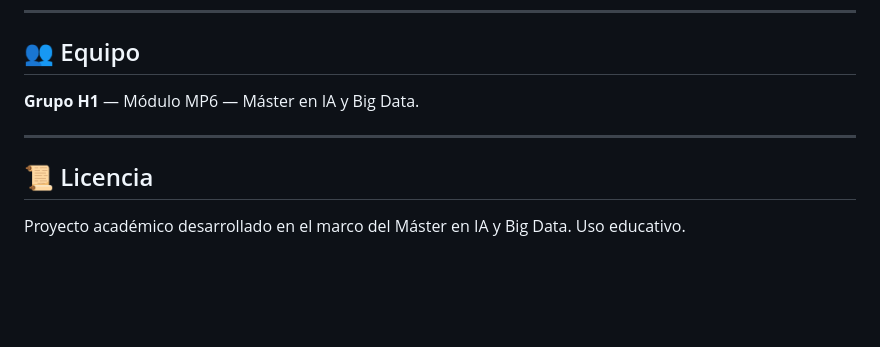
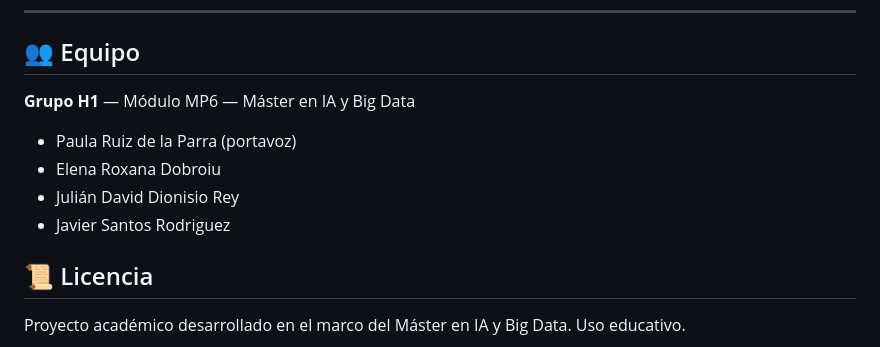
Before and after one commit to roxanadobroiu-art/tfm-mp6-ecommerce, a Markdown page: README.md, the part around the change. Rendered like a GitHub page; blank space fills up the shorter version.

```diff
--- a/README.md
+++ b/README.md
@@ -118,9 +118,12 @@ Los scripts generan en local:
 
 ## 👥 Equipo
 
-**Grupo H1** — Módulo MP6 — Máster en IA y Big Data.
+**Grupo H1** — Módulo MP6 — Máster en IA y Big Data
 
----
+- Paula Ruiz de la Parra (portavoz)
+- Elena Roxana Dobroiu
+- Julián David Dionisio Rey
+- Javier Santos Rodriguez
 
 ## 📜 Licencia
 
```
